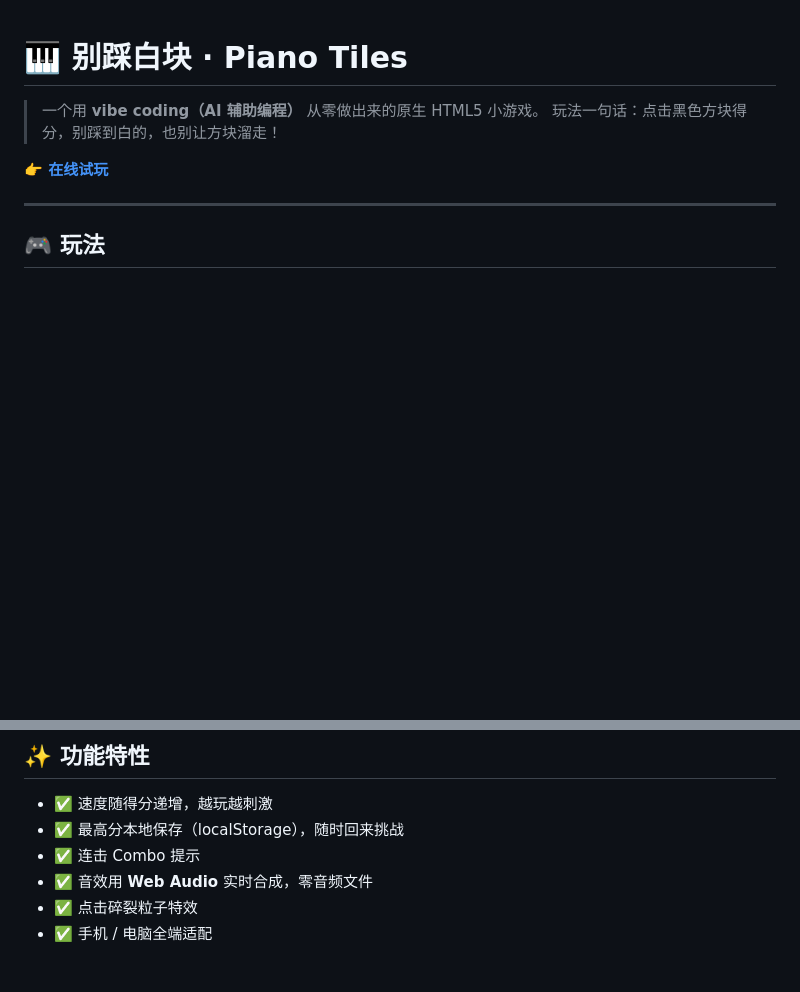
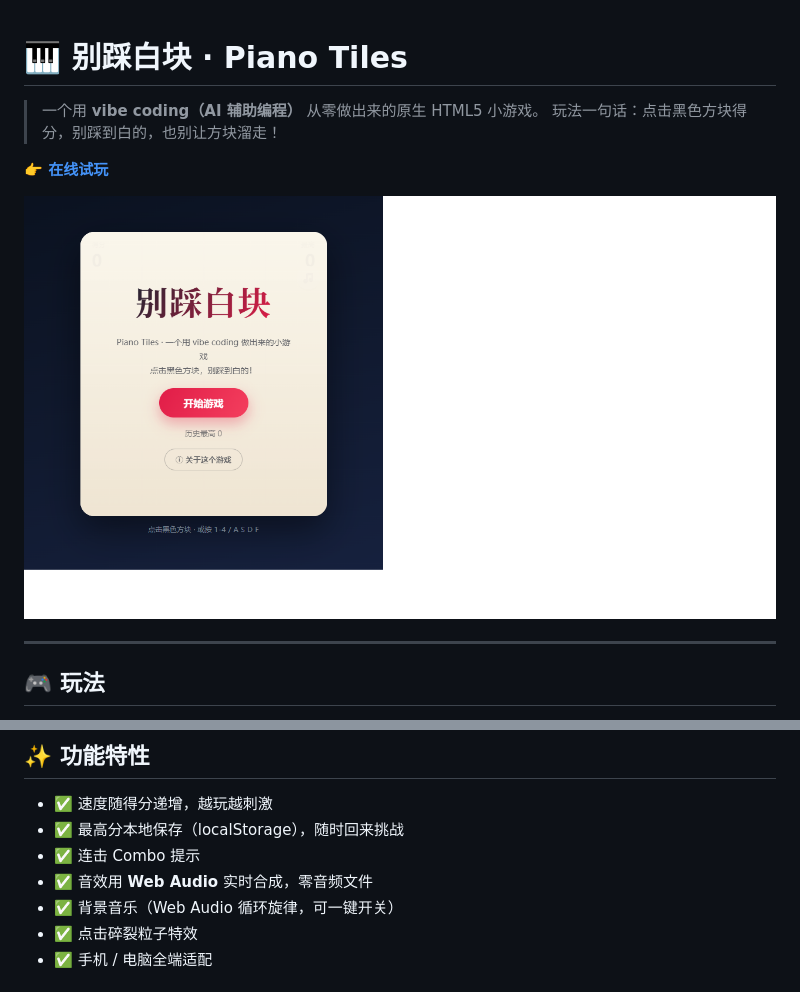
Before and after one commit to liuyang996/vibe-coded-piano-tiles, a Markdown page: README.md, 2 parts joined by grey strips. Drawn GitHub-style; pictures changed too: screenshot.png (added); blank space fills up the shorter version.

Commit message:
🎵 新增背景音乐开关 + README 加入游戏截图

```diff
--- a/README.md
+++ b/README.md
@@ -12,6 +12,8 @@
 > 玩法一句话：点击黑色方块得分，别踩到白的，也别让方块溜走！
 
 **[👉 在线试玩](https://liuyang996.github.io/vibe-coded-piano-tiles/)**
+
+![游戏截图](screenshot.png)
 
 ---
 
@@ -30,6 +32,7 @@
 - ✅ 最高分本地保存（localStorage），随时回来挑战
 - ✅ 连击 Combo 提示
 - ✅ 音效用 **Web Audio** 实时合成，零音频文件
+- ✅ 背景音乐（Web Audio 循环旋律，可一键开关）
 - ✅ 点击碎裂粒子特效
 - ✅ 手机 / 电脑全端适配
 
```
Also changed, not shown: 3 other files.
